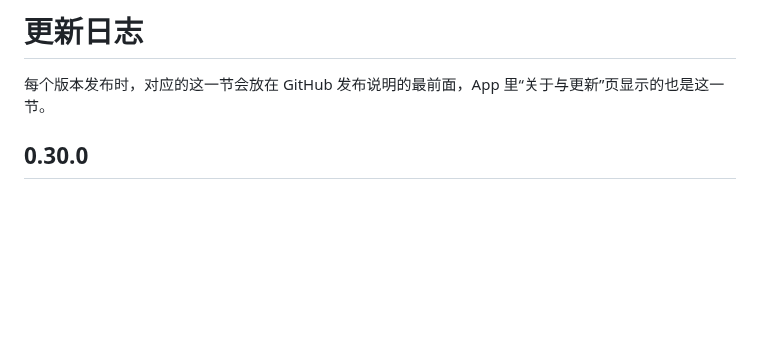
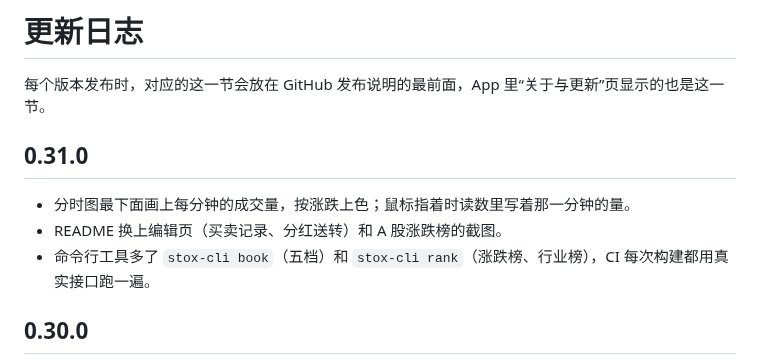
Before and after one commit to whrss9527/stox, a Markdown page: CHANGELOG.md, the part around the change. GitHub-like rendering; blank space fills up the shorter version.

```diff
--- a/CHANGELOG.md
+++ b/CHANGELOG.md
@@ -1,6 +1,12 @@
 # 更新日志
 
 每个版本发布时，对应的这一节会放在 GitHub 发布说明的最前面，App 里“关于与更新”页显示的也是这一节。
+
+## 0.31.0
+
+- 分时图最下面画上每分钟的成交量，按涨跌上色；鼠标指着时读数里写着那一分钟的量。
+- README 换上编辑页（买卖记录、分红送转）和 A 股涨跌榜的截图。
+- 命令行工具多了 `stox-cli book`（五档）和 `stox-cli rank`（涨跌榜、行业榜），CI 每次构建都用真实接口跑一遍。
 
 ## 0.30.0
 
```
Also changed, not shown: README.md (+8 -2 lines), docs/DESIGN.md (+1 -1 lines), docs/images/editor.jpg (added), docs/images/rank.jpg (added), 6 other files.
